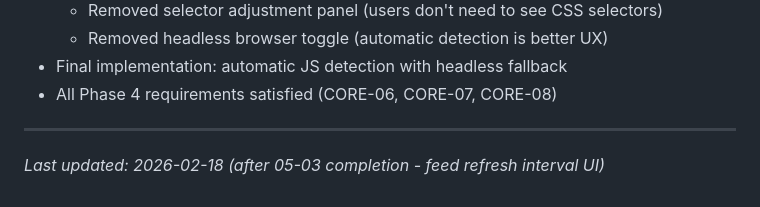
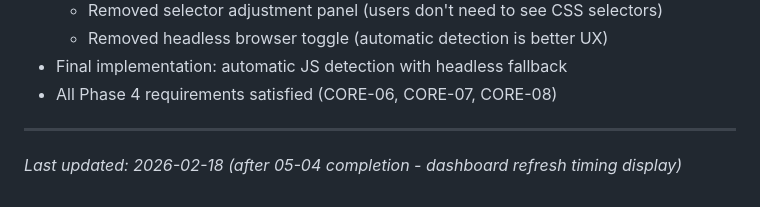
Before and after one commit to digitaljavelina/rss-service, a Markdown page: .planning/STATE.md, the part around the change. Rendered like a GitHub page.

Commit message:
docs(05-04): complete dashboard refresh timing plan
Tasks completed: 3/3
- Task 1: Update dashboard table headers
- Task 2: Update feeds API response
- Task 3: Update dashboard JS to render timing

SUMMARY: .planning/phases/05-automation-scheduling/05-04-SUMMARY.md

```diff
--- a/.planning/STATE.md
+++ b/.planning/STATE.md
@@ -216,4 +216,4 @@ Phase 5: ████████░░ 80% (4/5 plans)
 
 ---
 
-*Last updated: 2026-02-18 (after 05-03 completion - feed refresh interval UI)*
+*Last updated: 2026-02-18 (after 05-04 completion - dashboard refresh timing display)*
```
Also changed, not shown: 1 other file.
